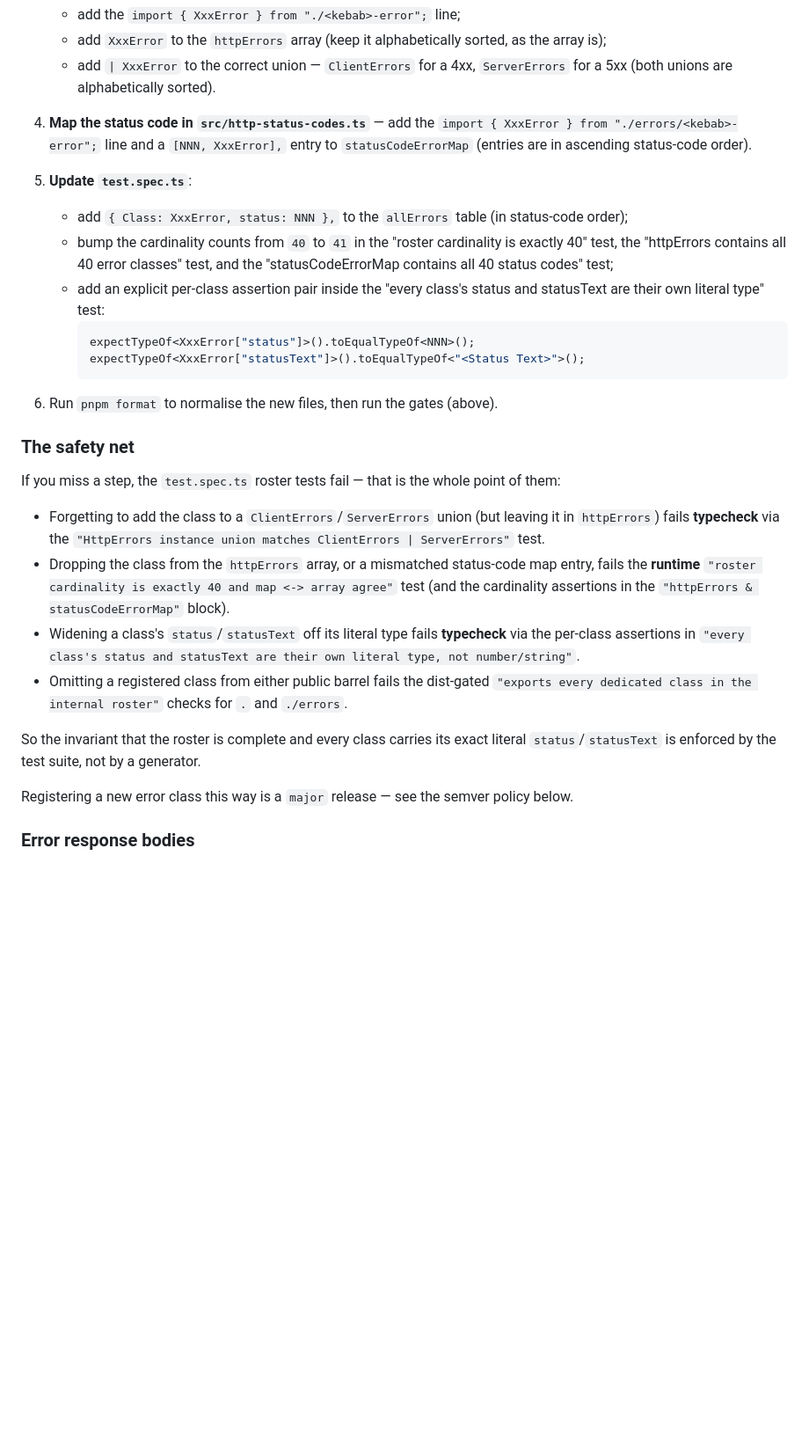
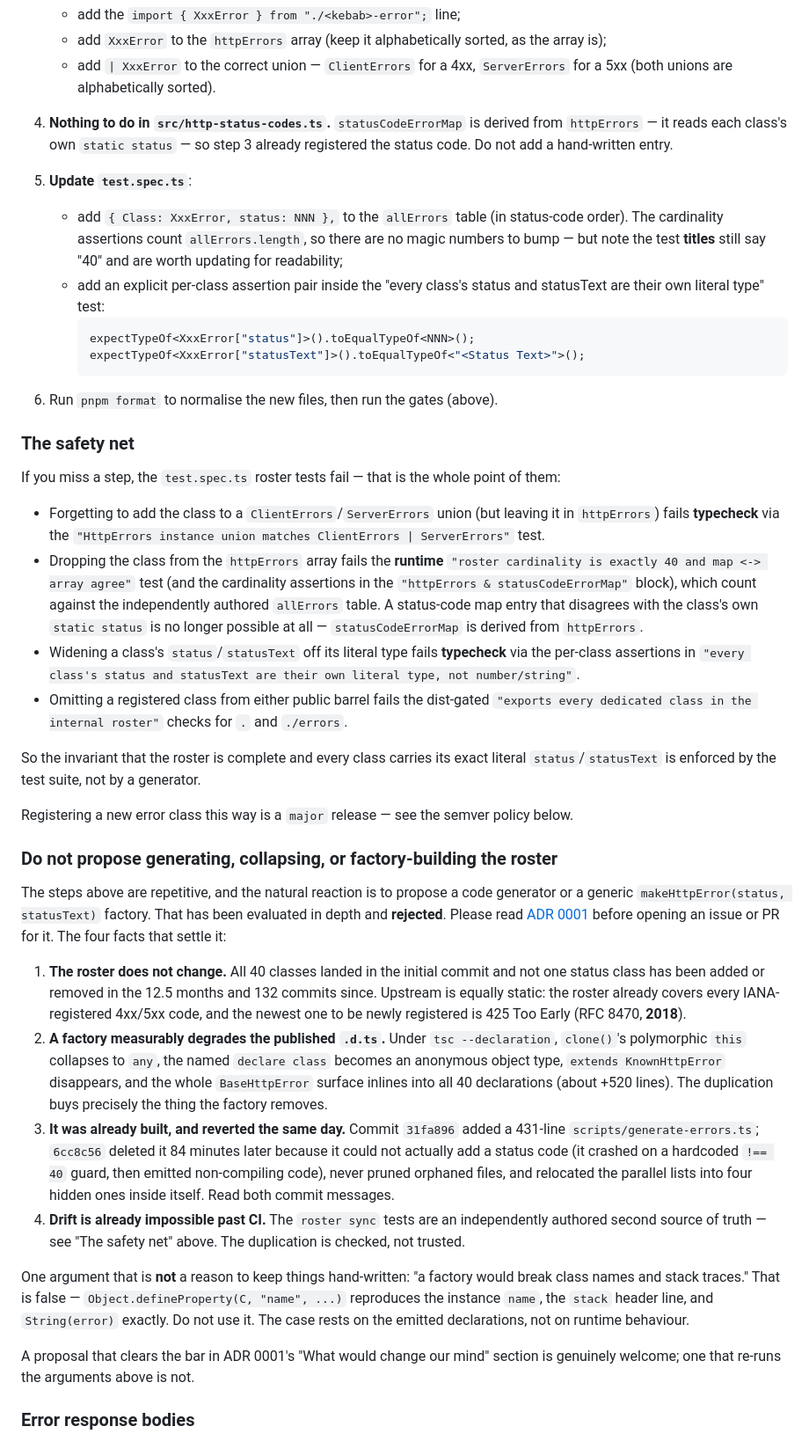
Before and after one commit to pbpeterson/typed-fetch, a Markdown page: CONTRIBUTING.md, the part around the change. Shown at 88% size. GitHub-like rendering; blank space fills up the shorter version.

Commit message:
docs: tell reviewers not to propose generating the error roster
"Adding a new HTTP status code" walks a contributor through a
deliberately repetitive multi-file edit, so it is exactly where someone
decides the roster should be generated or collapsed into a generic
factory. Put the answer there, where they will hit it, rather than
leaving them to rediscover it.

The new section states the four settling facts — the roster has not
moved in 12.5 months / 132 commits and upstream has not minted a 4xx/5xx
code since 425 in 2018; a factory measurably degrades the published
.d.ts; the generator was already built (31fa896) and reverted 84 minutes
later (6cc8c56); and the roster-sync tests already make drift impossible
past CI — and links ADR 0001 for the full argument. It also explicitly
retires the "a factory would break class names and stack traces"
argument as false, so nobody defends the decision with it. No fenced ts
block, so check-docs has nothing to compile.

Also refresh two instructions that the derived statusCodeErrorMap and
the allErrors.length assertions made stale: step 4 no longer asks for a
hand-written map entry, step 5 no longer asks for magic numbers to be
bumped, and the safety-net list no longer promises to catch a map entry
that disagrees with a class's static status — that state is now
unrepresentable.

````diff
--- a/CONTRIBUTING.md
+++ b/CONTRIBUTING.md
@@ -278,17 +278,15 @@ error — do all of the following:
    - add `| XxxError` to the correct union — `ClientErrors` for a 4xx,
      `ServerErrors` for a 5xx (both unions are alphabetically sorted).
 
-4. **Map the status code in `src/http-status-codes.ts`** — add the
-   `import { XxxError } from "./errors/<kebab>-error";` line and a
-   `[NNN, XxxError],` entry to `statusCodeErrorMap` (entries are in
-   ascending status-code order).
+4. **Nothing to do in `src/http-status-codes.ts`.** `statusCodeErrorMap` is
+   derived from `httpErrors` — it reads each class's own `static status` — so
+   step 3 already registered the status code. Do not add a hand-written entry.
 
 5. **Update `test.spec.ts`**:
    - add `{ Class: XxxError, status: NNN },` to the `allErrors` table (in
-     status-code order);
-   - bump the cardinality counts from `40` to `41` in the "roster cardinality
-     is exactly 40" test, the "httpErrors contains all 40 error classes" test,
-     and the "statusCodeErrorMap contains all 40 status codes" test;
+     status-code order). The cardinality assertions count `allErrors.length`,
+     so there are no magic numbers to bump — but note the test **titles** still
+     say "40" and are worth updating for readability;
    - add an explicit per-class assertion pair inside the "every class's status
      and statusText are their own literal type" test:
      ```typescript no-check
@@ -306,10 +304,13 @@ point of them:
 - Forgetting to add the class to a `ClientErrors`/`ServerErrors` union (but
   leaving it in `httpErrors`) fails **typecheck** via the
   `"HttpErrors instance union matches ClientErrors | ServerErrors"` test.
-- Dropping the class from the `httpErrors` array, or a mismatched
-  status-code map entry, fails the **runtime**
+- Dropping the class from the `httpErrors` array fails the **runtime**
   `"roster cardinality is exactly 40 and map <-> array agree"` test (and the
-  cardinality assertions in the `"httpErrors & statusCodeErrorMap"` block).
+  cardinality assertions in the `"httpErrors & statusCodeErrorMap"` block),
+  which count against the independently authored `allErrors` table. A
+  status-code map entry that disagrees with the class's own `static status` is
+  no longer possible at all — `statusCodeErrorMap` is derived from
+  `httpErrors`.
 - Widening a class's `status`/`statusText` off its literal type fails
   **typecheck** via the per-class assertions in
   `"every class's status and statusText are their own literal type, not
@@ -324,6 +325,44 @@ generator.
 
 Registering a new error class this way is a `major` release — see the semver
 policy below.
+
+### Do not propose generating, collapsing, or factory-building the roster
+
+The steps above are repetitive, and the natural reaction is to propose a code
+generator or a generic `makeHttpError(status, statusText)` factory. That has
+been evaluated in depth and **rejected**. Please read
+[ADR 0001](./docs/adr/0001-keep-the-http-error-roster-hand-written.md) before
+opening an issue or PR for it. The four facts that settle it:
+
+1. **The roster does not change.** All 40 classes landed in the initial commit
+   and not one status class has been added or removed in the 12.5 months and
+   132 commits since. Upstream is equally static: the roster already covers
+   every IANA-registered 4xx/5xx code, and the newest one to be newly
+   registered is 425 Too Early (RFC 8470, **2018**).
+2. **A factory measurably degrades the published `.d.ts`.** Under
+   `tsc --declaration`, `clone()`'s polymorphic `this` collapses to `any`, the
+   named `declare class` becomes an anonymous object type, `extends
+KnownHttpError` disappears, and the whole `BaseHttpError` surface inlines
+   into all 40 declarations (about +520 lines). The duplication buys precisely
+   the thing the factory removes.
+3. **It was already built, and reverted the same day.** Commit `31fa896` added
+   a 431-line `scripts/generate-errors.ts`; `6cc8c56` deleted it 84 minutes
+   later because it could not actually add a status code (it crashed on a
+   hardcoded `!== 40` guard, then emitted non-compiling code), never pruned
+   orphaned files, and relocated the parallel lists into four hidden ones
+   inside itself. Read both commit messages.
+4. **Drift is already impossible past CI.** The `roster sync` tests are an
+   independently authored second source of truth — see "The safety net" above.
+   The duplication is checked, not trusted.
+
+One argument that is **not** a reason to keep things hand-written: "a factory
+would break class names and stack traces." That is false —
+`Object.defineProperty(C, "name", ...)` reproduces the instance `name`, the
+`stack` header line, and `String(error)` exactly. Do not use it. The case
+rests on the emitted declarations, not on runtime behaviour.
+
+A proposal that clears the bar in ADR 0001's "What would change our mind"
+section is genuinely welcome; one that re-runs the arguments above is not.
 
 ### Error response bodies
 
````
